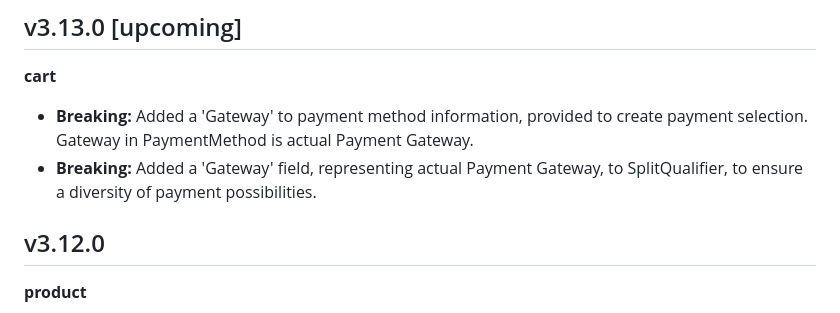
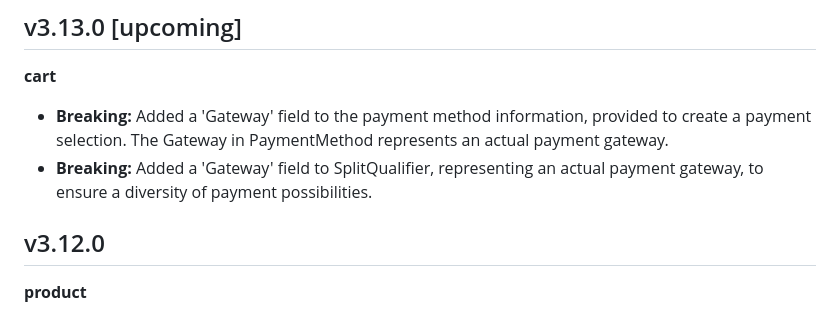
Before and after one commit to i-love-flamingo/flamingo-commerce, a Markdown page: CHANGELOG.md, the part around the change. GitHub-like rendering.

Commit message:
feat(payment): fix spelling

```diff
--- a/CHANGELOG.md
+++ b/CHANGELOG.md
@@ -2,8 +2,8 @@
 
 ## v3.13.0 [upcoming]
 **cart**
-* **Breaking:** Added a 'Gateway' to payment method information, provided to create payment selection. Gateway in PaymentMethod is actual Payment Gateway.
-* **Breaking:** Added a 'Gateway' field, representing actual Payment Gateway, to SplitQualifier, to ensure a diversity of payment possibilities.
+* **Breaking:** Added a 'Gateway' field to the payment method information, provided to create a payment selection. The Gateway in PaymentMethod represents an actual payment gateway.
+* **Breaking:** Added a 'Gateway' field to SplitQualifier, representing an actual payment gateway, to ensure a diversity of payment possibilities.
 
 ## v3.12.0
 **product**
```
